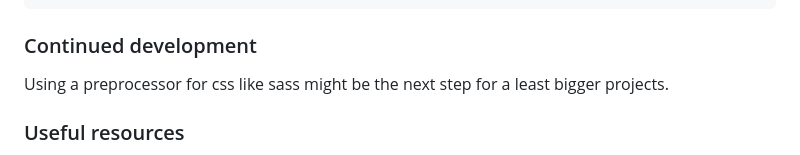
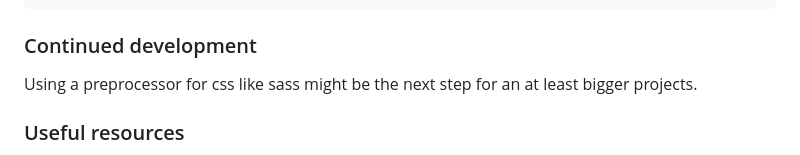
Before and after one commit to daHatta/fem-qr-code-component, a Markdown page: README.md, the part around the change. Drawn GitHub-style.

```diff
--- a/README.md
+++ b/README.md
@@ -101,7 +101,7 @@ This helps for the naming convention of a component like the QR code component:
 
 ### Continued development
 
-Using a preprocessor for css like sass might be the next step for a least bigger projects.
+Using a preprocessor for css like sass might be the next step for an at least bigger projects.
 
 ### Useful resources
 
```
